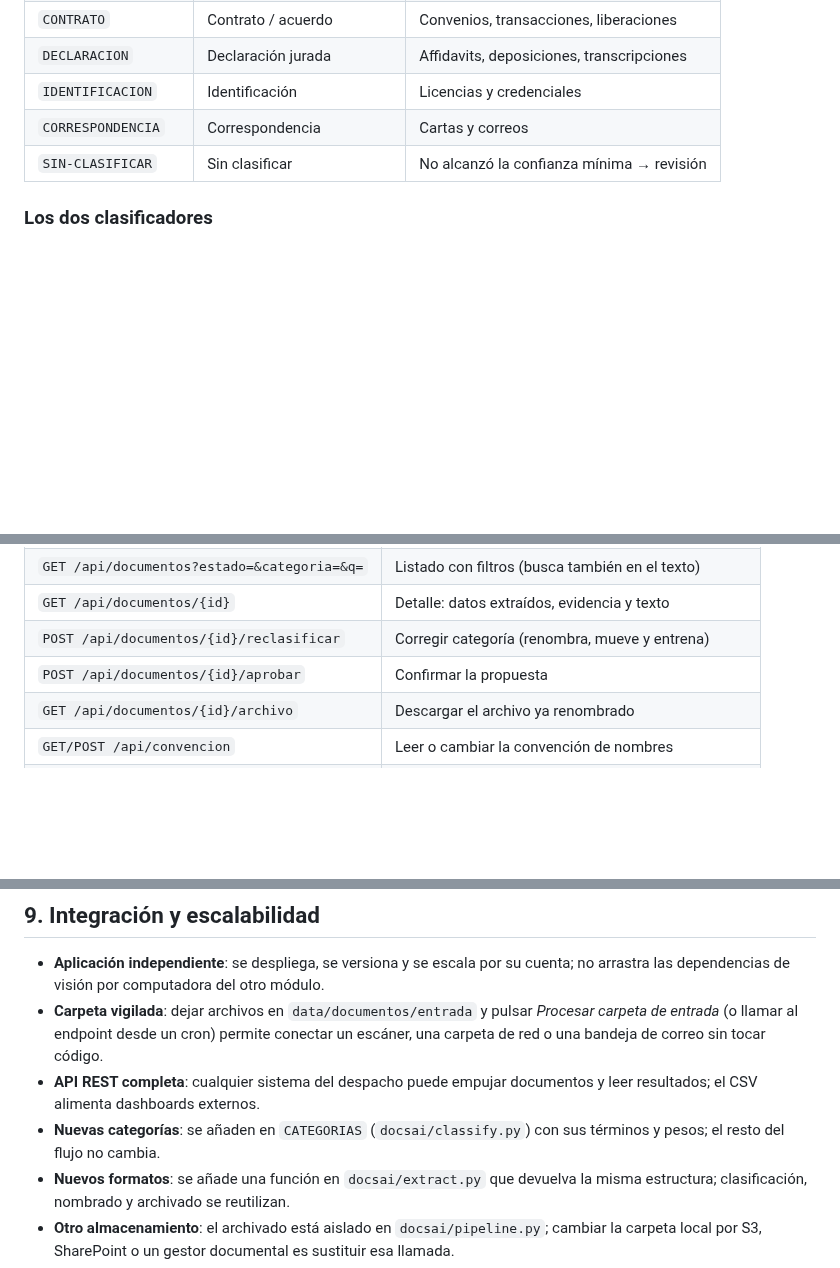
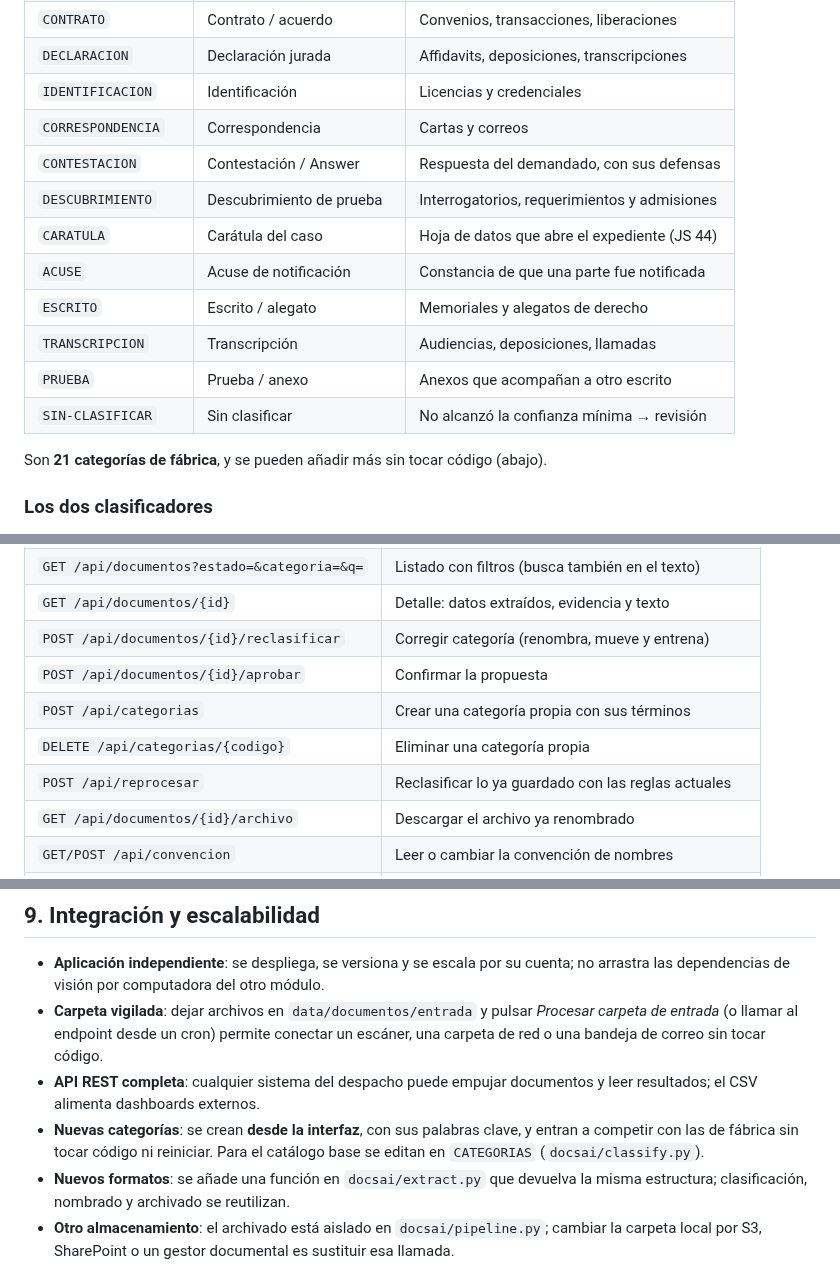
Before and after one commit to yogel45/proyectos-IA, a Markdown page: docs/DOCUMENTOS.md, 3 parts joined by grey strips. Rendered like a GitHub page; blank space fills up the shorter version.

```diff
--- a/docs/DOCUMENTOS.md
+++ b/docs/DOCUMENTOS.md
@@ -153,7 +153,16 @@ documento en el expediente**, no por su formato.
 | `DECLARACION` | Declaración jurada | Affidavits, deposiciones, transcripciones |
 | `IDENTIFICACION` | Identificación | Licencias y credenciales |
 | `CORRESPONDENCIA` | Correspondencia | Cartas y correos |
+| `CONTESTACION` | Contestación / Answer | Respuesta del demandado, con sus defensas |
+| `DESCUBRIMIENTO` | Descubrimiento de prueba | Interrogatorios, requerimientos y admisiones |
+| `CARATULA` | Carátula del caso | Hoja de datos que abre el expediente (JS 44) |
+| `ACUSE` | Acuse de notificación | Constancia de que una parte fue notificada |
+| `ESCRITO` | Escrito / alegato | Memoriales y alegatos de derecho |
+| `TRANSCRIPCION` | Transcripción | Audiencias, deposiciones, llamadas |
+| `PRUEBA` | Prueba / anexo | Anexos que acompañan a otro escrito |
 | `SIN-CLASIFICAR` | Sin clasificar | No alcanzó la confianza mínima → revisión |
+
+Son **21 categorías de fábrica**, y se pueden añadir más sin tocar código (abajo).
 
 ### Los dos clasificadores
 
@@ -314,6 +350,9 @@ scripts/documentos_demo.py Generador de documentos de ejemplo
 | `GET /api/documentos/{id}` | Detalle: datos extraídos, evidencia y texto |
 | `POST /api/documentos/{id}/reclasificar` | Corregir categoría (renombra, mueve y entrena) |
 | `POST /api/documentos/{id}/aprobar` | Confirmar la propuesta |
+| `POST /api/categorias` | Crear una categoría propia con sus términos |
+| `DELETE /api/categorias/{codigo}` | Eliminar una categoría propia |
+| `POST /api/reprocesar` | Reclasificar lo ya guardado con las reglas actuales |
 | `GET /api/documentos/{id}/archivo` | Descargar el archivo ya renombrado |
 | `GET/POST /api/convencion` | Leer o cambiar la convención de nombres |
 | `POST /api/renombrar-todos` | Re-aplicar la convención al histórico |
@@ -331,8 +370,9 @@ scripts/documentos_demo.py Generador de documentos de ejemplo
   conectar un escáner, una carpeta de red o una bandeja de correo sin tocar código.
 * **API REST completa**: cualquier sistema del despacho puede empujar documentos
   y leer resultados; el CSV alimenta dashboards externos.
-* **Nuevas categorías**: se añaden en `CATEGORIAS` (`docsai/classify.py`) con sus
-  términos y pesos; el resto del flujo no cambia.
+* **Nuevas categorías**: se crean **desde la interfaz**, con sus palabras clave, y
+  entran a competir con las de fábrica sin tocar código ni reiniciar. Para el
+  catálogo base se editan en `CATEGORIAS` (`docsai/classify.py`).
 * **Nuevos formatos**: se añade una función en `docsai/extract.py` que devuelva la misma
   estructura; clasificación, nombrado y archivado se reutilizan.
 * **Otro almacenamiento**: el archivado está aislado en `docsai/pipeline.py`;
```
Also changed, not shown: other parts of docs/DOCUMENTOS.md (+29 -1 lines), docs/DEMOSTRACION.md (+16 -1 lines), docs/img/docs-sin-clasificar.png (added), 6 other files.
